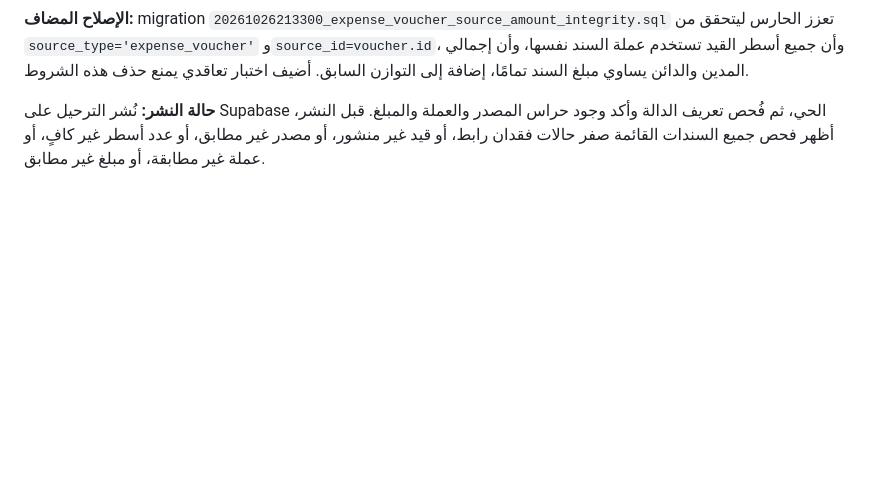
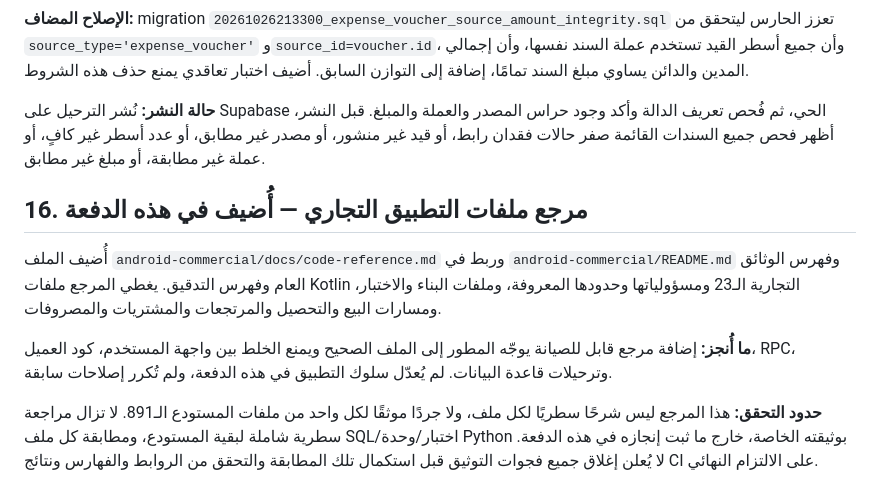
Before and after one commit to adnanalhasani2020/Adnanalhasani-, a Markdown page: docs/audits/2026-10-26-commercial-undocumented-gaps.md, the part around the change. GitHub-like rendering; blank space fills up the shorter version.

Commit message:
docs(audit): record commercial code reference coverage

```diff
--- a/docs/audits/2026-10-26-commercial-undocumented-gaps.md
+++ b/docs/audits/2026-10-26-commercial-undocumented-gaps.md
@@ -260,3 +260,12 @@
 **الإصلاح المضاف:** migration `20261026213300_expense_voucher_source_amount_integrity.sql` تعزز الحارس ليتحقق من `source_type='expense_voucher'` و`source_id=voucher.id`، وأن جميع أسطر القيد تستخدم عملة السند نفسها، وأن إجمالي المدين والدائن يساوي مبلغ السند تمامًا، إضافة إلى التوازن السابق. أضيف اختبار تعاقدي يمنع حذف هذه الشروط.
 
 **حالة النشر:** نُشر الترحيل على Supabase الحي، ثم فُحص تعريف الدالة وأكد وجود حراس المصدر والعملة والمبلغ. قبل النشر، أظهر فحص جميع السندات القائمة صفر حالات فقدان رابط، أو قيد غير منشور، أو مصدر غير مطابق، أو عدد أسطر غير كافٍ، أو عملة غير مطابقة، أو مبلغ غير مطابق.
+
+
+## 16. مرجع ملفات التطبيق التجاري — أُضيف في هذه الدفعة
+
+أُضيف الملف `android-commercial/docs/code-reference.md` وربط في `android-commercial/README.md` وفهرس الوثائق العام وفهرس التدقيق. يغطي المرجع ملفات Kotlin التجارية الـ23 ومسؤولياتها وحدودها المعروفة، وملفات البناء والاختبار، ومسارات البيع والتحصيل والمرتجعات والمشتريات والمصروفات.
+
+**ما أُنجز:** إضافة مرجع قابل للصيانة يوجّه المطور إلى الملف الصحيح ويمنع الخلط بين واجهة المستخدم، كود العميل، RPC، وترحيلات قاعدة البيانات. لم يُعدّل سلوك التطبيق في هذه الدفعة، ولم تُكرر إصلاحات سابقة.
+
+**حدود التحقق:** هذا المرجع ليس شرحًا سطريًا لكل ملف، ولا جردًا موثقًا لكل واحد من ملفات المستودع الـ891. لا تزال مراجعة سطرية شاملة لبقية المستودع، ومطابقة كل ملف SQL/اختبار/وحدة Python بوثيقته الخاصة، خارج ما ثبت إنجازه في هذه الدفعة. لا يُعلن إغلاق جميع فجوات التوثيق قبل استكمال تلك المطابقة والتحقق من الروابط والفهارس ونتائج CI على الالتزام النهائي.
```
